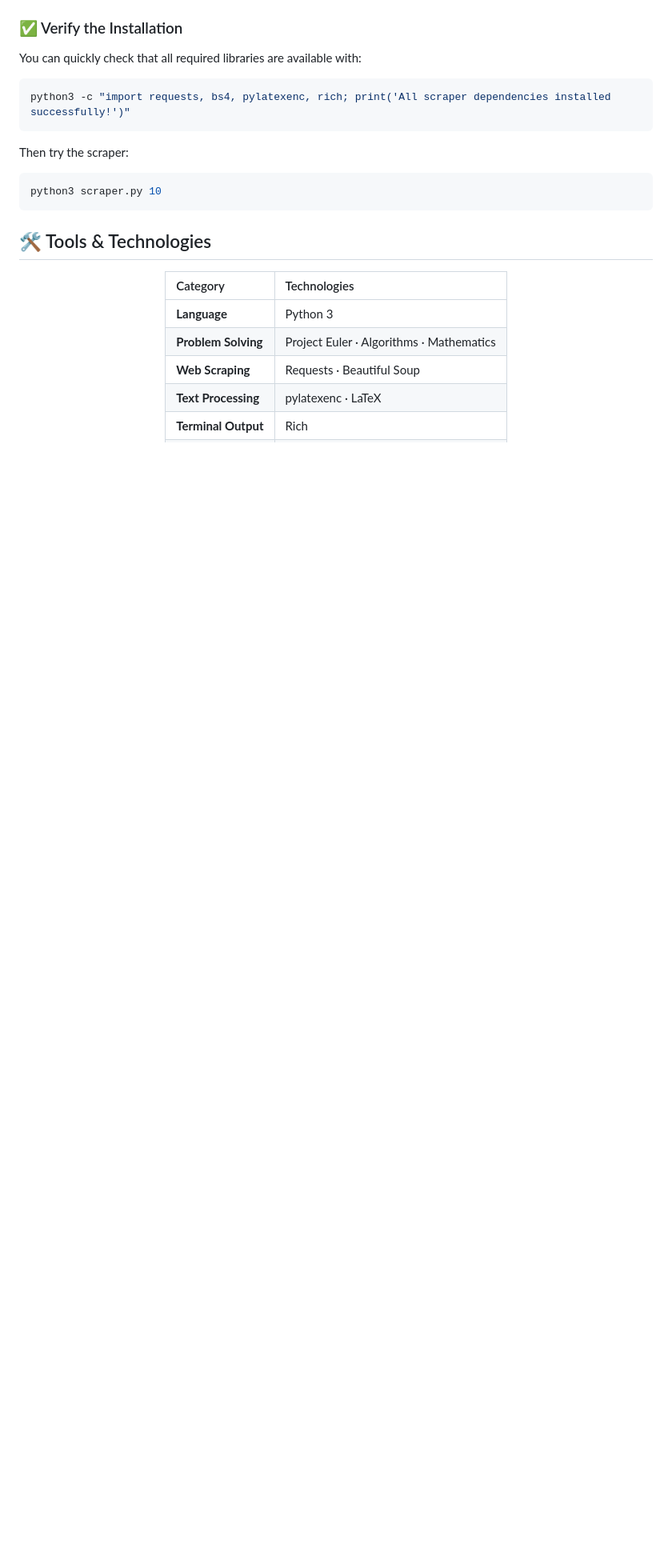
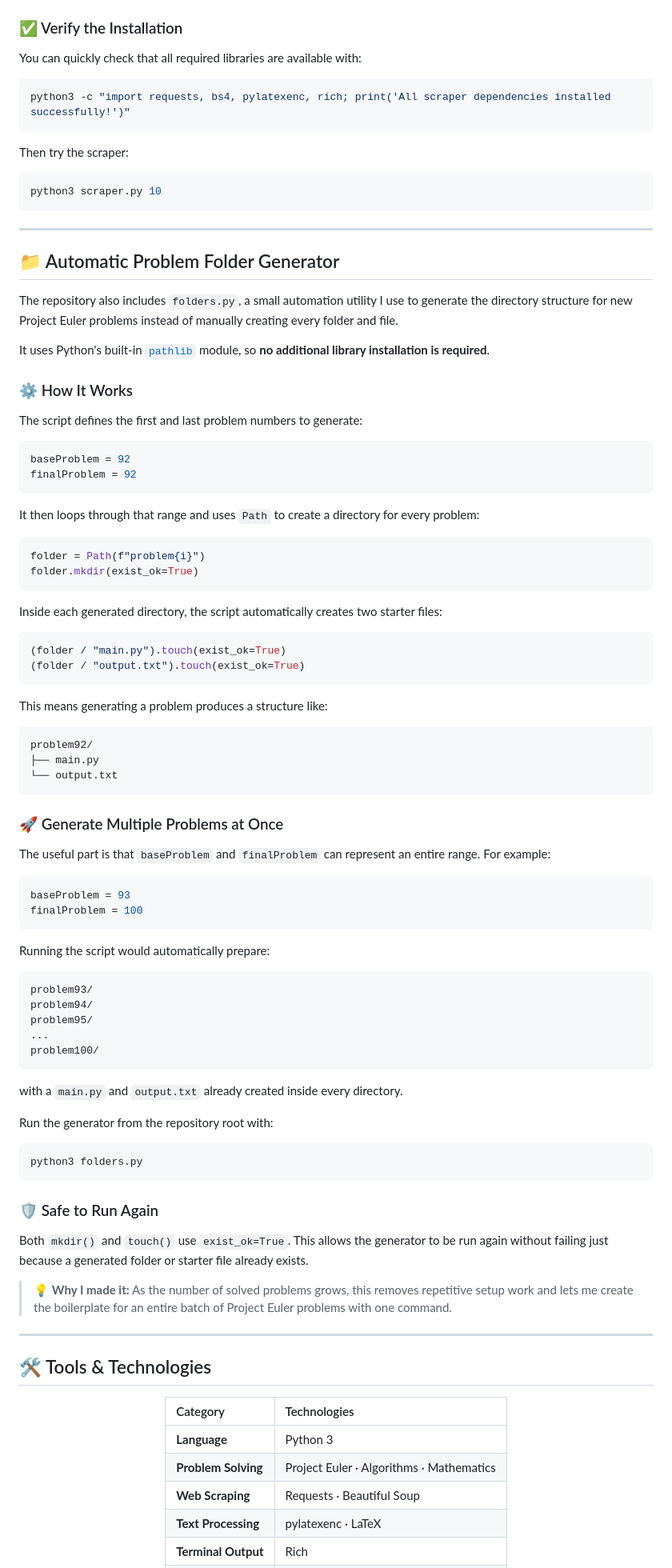
Before and after one commit to rishav-netizen/Project-Euler, a Markdown page: README.md, the part around one of its changes. Shown at 80% size. Rendered like a GitHub page; blank space fills up the shorter version.

````diff
--- a/README.md
+++ b/README.md
@@ -130,6 +131,80 @@ Then try the scraper:
 ```bash
 python3 scraper.py 10
 ```
+---
+
+## 📁 Automatic Problem Folder Generator
+
+The repository also includes `folders.py`, a small automation utility I use to generate the directory structure for new Project Euler problems instead of manually creating every folder and file.
+
+It uses Python's built-in [`pathlib`](https://docs.python.org/3/library/pathlib.html) module, so **no additional library installation is required**.
+
+### ⚙️ How It Works
+
+The script defines the first and last problem numbers to generate:
+
+```python
+baseProblem = 92
+finalProblem = 92
+```
+
+It then loops through that range and uses `Path` to create a directory for every problem:
+
+```python
+folder = Path(f"problem{i}")
+folder.mkdir(exist_ok=True)
+```
+
+Inside each generated directory, the script automatically creates two starter files:
+
+```python
+(folder / "main.py").touch(exist_ok=True)
+(folder / "output.txt").touch(exist_ok=True)
+```
+
+This means generating a problem produces a structure like:
+
+```text
+problem92/
+├── main.py
+└── output.txt
+```
+
+### 🚀 Generate Multiple Problems at Once
+
+The useful part is that `baseProblem` and `finalProblem` can represent an entire range. For example:
+
+```python
+baseProblem = 93
+finalProblem = 100
+```
+
+Running the script would automatically prepare:
+
+```text
+problem93/
+problem94/
+problem95/
+...
+problem100/
+```
+
+with a `main.py` and `output.txt` already created inside every directory.
+
+Run the generator from the repository root with:
+
+```bash
+python3 folders.py
+```
+
+### 🛡️ Safe to Run Again
+
+Both `mkdir()` and `touch()` use `exist_ok=True`. This allows the generator to be run again without failing just because a generated folder or starter file already exists.
+
+> 💡 **Why I made it:** As the number of solved problems grows, this removes repetitive setup work and lets me create the boilerplate for an entire batch of Project Euler problems with one command.
+
+---
+
 ## 🛠️ Tools & Technologies
 
 <div align="center">
````
Also changed, not shown: other parts of README.md (+8 -3 lines).
